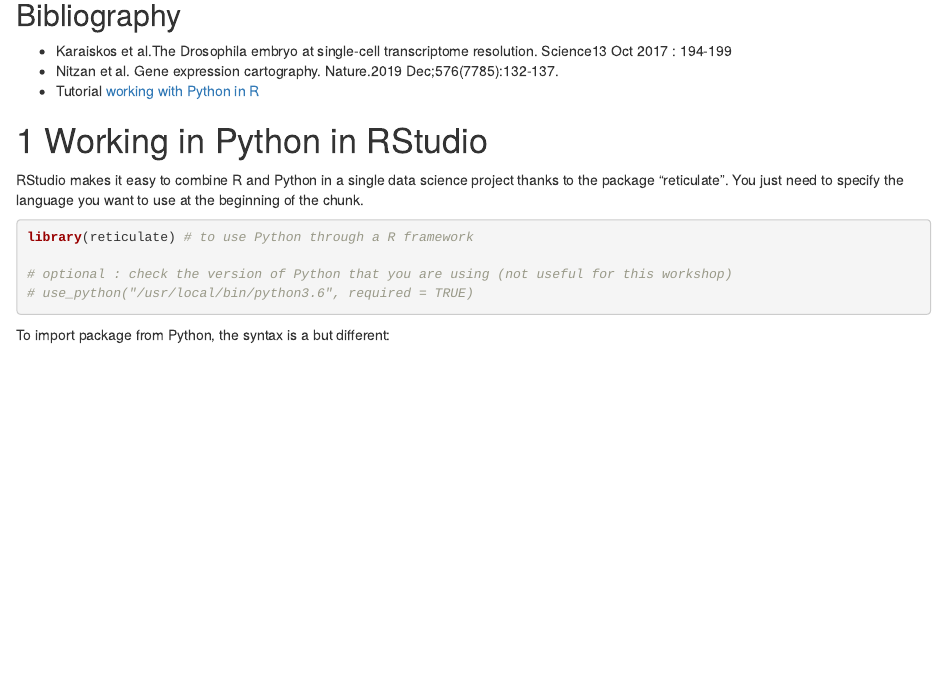
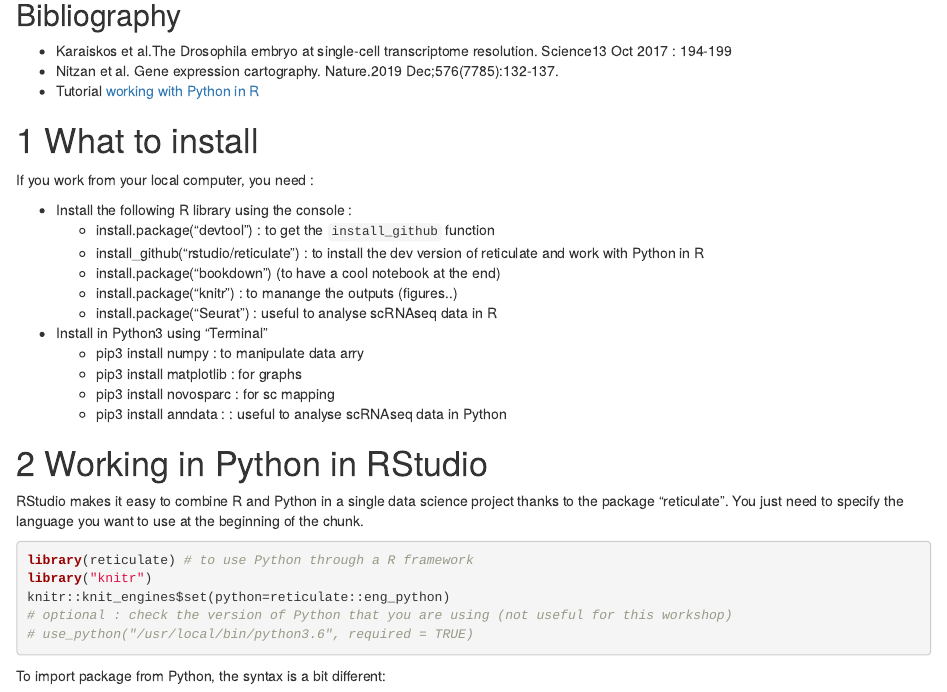
Before and after one commit to PSL-winter-school-2021/02-tuesday-workshop-rna, an R Markdown document (01-spatial_transcriptome.Rmd): the page in a window 1100 px wide, from 440 px down. Rendered offline with R 4.5, knitr and Pandoc, with nearby package versions; drawn as R Markdown's standard HTML page in place of the format the file asks for; long lines of code are wrapped.

Commit message:
added pckage to install and knitr

````diff
--- a/01-spatial_transcriptome.Rmd
+++ b/01-spatial_transcriptome.Rmd
@@ -26,23 +26,42 @@ This course material is based on Novosparc tutorial on github:
 * Nitzan  et al. Gene expression cartography. Nature.2019 Dec;576(7785):132-137.
 * Tutorial [working with Python in R](https://bookdown.org/yihui/rmarkdown-cookbook/eng-python.html)
 
+# What to install
+If you work from your local computer, you need :
+
+* Install the following R library using the console :
+    + install.package("devtool") : to get the `install_github` function
+    + install_github("rstudio/reticulate") : to install the dev version of
+    reticulate and work with Python in R
+    + install.package("bookdown") (to have a cool notebook at the end)
+    + install.package("knitr") : to manange the outputs (figures..)
+    + install.package("Seurat ") : useful to analyse scRNAseq data in R
+
+* Install in Python3 using "Terminal"
+    + pip3 install numpy : to manipulate data arry
+    + pip3 install matplotlib : for graphs
+    + pip3 install novosparc : for sc mapping
+    + pip3 install anndata : : useful to analyse scRNAseq data in Python
+
 # Working in Python in RStudio
 RStudio makes it easy to combine R and Python in a single data science project thanks to the package "reticulate". You just need to specify the language you want to use at the beginning of the chunk.
 
 
 ```{r setup}
 library(reticulate) # to use Python through a R framework
-
+library("knitr")
+knitr::knit_engines$set(python=reticulate::eng_python)
 # optional : check the version of Python that you are using (not useful for this workshop)
 # use_python("/usr/local/bin/python3.6", required = TRUE)
 ```
-To import package from Python, the syntax is a but different:
+To import package from Python, the syntax is a bit different:
 
 ```{python3, message = FALSE}
 import numpy as np   # we use the alias np to call function from the package numpy
 import novosparc
 import matplotlib.pyplot as plt
 import anndata as an
+
 ```
 
 Create a variable `x` in  Python :
````
